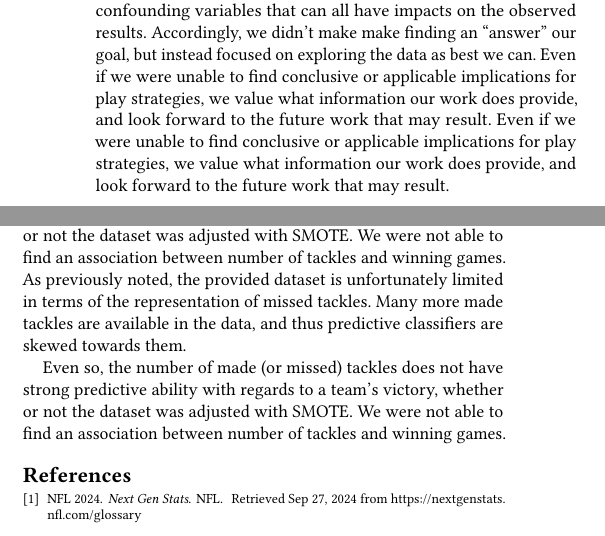
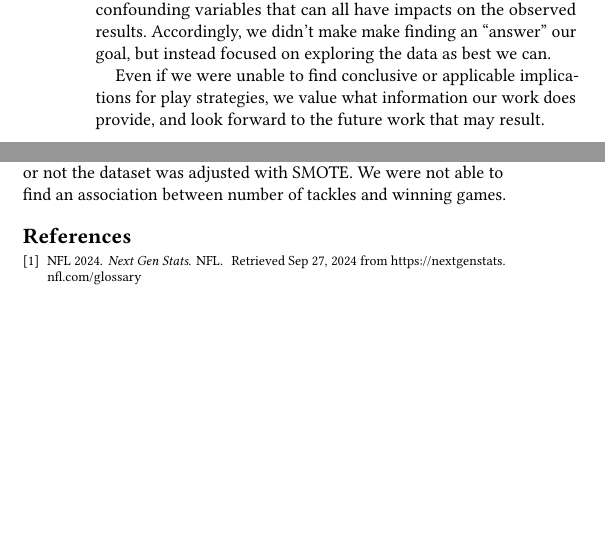
Before and after one commit to sesh9096/csci4502project, a LaTeX paper (final-report/report.tex): two parts of the columns of page 8 of 9, joined at a grey line, cut so that both start at the same text, the shorter picture padded with empty space. Compiled offline with pdfLaTeX.

Commit message:
Removing duplications

```diff
--- a/final-report/report.tex
+++ b/final-report/report.tex
@@ -800,9 +790,7 @@ our investigation and our consideration of all factors. Real-world data is
 rarely straightforward, and contains many confounding variables that can all
 have impacts on the observed results. Accordingly, we didn't make make finding
 an “answer” our goal, but instead focused on exploring the data as best we can.
-Even if we were unable to find conclusive or applicable implications for play strategies,
-we value what information our work does provide, and look forward to the future work
-that may result.
+
 Even if we were unable to find conclusive or applicable implications for play strategies,
 we value what information our work does provide, and look forward to the future work
 that may result.
@@ -867,13 +855,6 @@ skewed towards them.
 Even so, the number of made (or missed) tackles does not have strong predictive ability with regards to
 a team's victory, whether or not the dataset was adjusted with SMOTE. We were not able to find an
 association between number of tackles and winning games.
-As previously noted, the provided dataset is unfortunately limited in terms of the representation of
-missed tackles. Many more made tackles are available in the data, and thus predictive classifiers are
-skewed towards them.
-
-Even so, the number of made (or missed) tackles does not have strong predictive ability with regards to
-a team's victory, whether or not the dataset was adjusted with SMOTE. We were not able to find an
-association between number of tackles and winning games.
 
 \bibliographystyle{ACM-Reference-Format}
 \bibliography{sources}
```
Also changed, not shown: final-report/report.tex (11 more changed lines).
